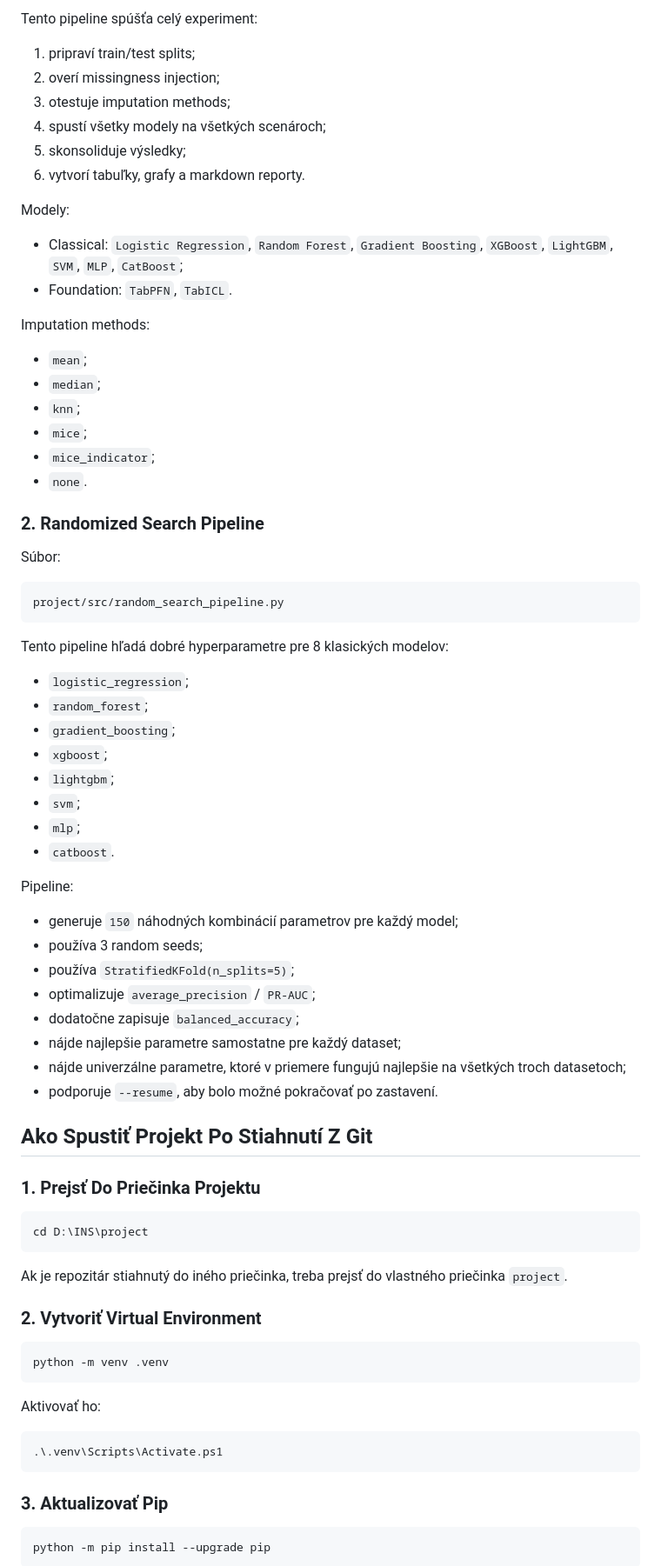
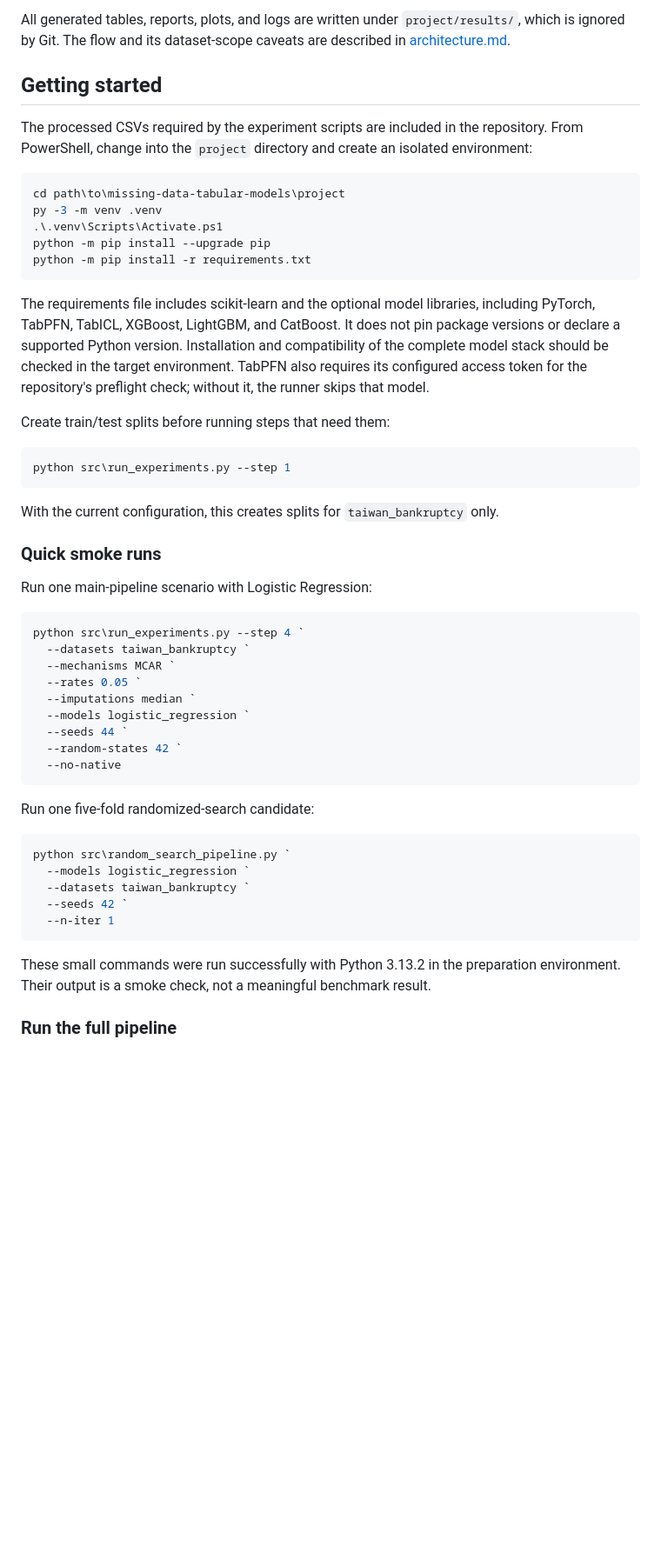
Before and after one commit to krustallik/missing-data-tabular-models, a Markdown page: README.md, the part around one of its changes. Shown at 87% size. Rendered like a GitHub page; blank space fills up the shorter version.

````diff
--- a/README.md
+++ b/README.md
@@ -30,83 +87,56 @@ project/src/run_experiments.py
 ```
 
-Tento pipeline spúšťa celý experiment:
+All generated tables, reports, plots, and logs are written under `project/results/`, which is ignored by Git. The flow and its dataset-scope caveats are described in [architecture.md](docs/architecture.md).
 
-1. pripraví train/test splits;
-2. overí missingness injection;
-3. otestuje imputation methods;
-4. spustí všetky modely na všetkých scenároch;
-5. skonsoliduje výsledky;
-6. vytvorí tabuľky, grafy a markdown reporty.
+## Getting started
 
-Modely:
+The processed CSVs required by the experiment scripts are included in the repository. From PowerShell, change into the `project` directory and create an isolated environment:
 
-- Classical: `Logistic Regression`, `Random Forest`, `Gradient Boosting`, `XGBoost`, `LightGBM`, `SVM`, `MLP`, `CatBoost`;
-- Foundation: `TabPFN`, `TabICL`.
-
-Imputation methods:
-
-- `mean`;
-- `median`;
-- `knn`;
-- `mice`;
-- `mice_indicator`;
-- `none`.
-
-### 2. Randomized Search Pipeline
-
-Súbor:
-
-```text
-project/src/random_search_pipeline.py
+```powershell
+cd path\to\missing-data-tabular-models\project
+py -3 -m venv .venv
+.\.venv\Scripts\Activate.ps1
+python -m pip install --upgrade pip
+python -m pip install -r requirements.txt
 ```
 
-Tento pipeline hľadá dobré hyperparametre pre 8 klasických modelov:
+The requirements file includes scikit-learn and the optional model libraries, including PyTorch, TabPFN, TabICL, XGBoost, LightGBM, and CatBoost. It does not pin package versions or declare a supported Python version. Installation and compatibility of the complete model stack should be checked in the target environment. TabPFN also requires its configured access token for the repository's preflight check; without it, the runner skips that model.
 
-- `logistic_regression`;
-- `random_forest`;
-- `gradient_boosting`;
-- `xgboost`;
-- `lightgbm`;
-- `svm`;
-- `mlp`;
-- `catboost`.
-
-Pipeline:
-
-- generuje `150` náhodných kombinácií parametrov pre každý model;
-- používa 3 random seeds;
-- používa `StratifiedKFold(n_splits=5)`;
-- optimalizuje `average_precision` / `PR-AUC`;
-- dodatočne zapisuje `balanced_accuracy`;
-- nájde najlepšie parametre samostatne pre každý dataset;
-- nájde univerzálne parametre, ktoré v priemere fungujú najlepšie na všetkých troch datasetoch;
-- podporuje `--resume`, aby bolo možné pokračovať po zastavení.
-
-## Ako Spustiť Projekt Po Stiahnutí Z Git
-
-### 1. Prejsť Do Priečinka Projektu
+Create train/test splits before running steps that need them:
 
 ```powershell
-cd D:\INS\project
+python src\run_experiments.py --step 1
 ```
 
-Ak je repozitár stiahnutý do iného priečinka, treba prejsť do vlastného priečinka `project`.
+With the current configuration, this creates splits for `taiwan_bankruptcy` only.
 
-### 2. Vytvoriť Virtual Environment
+### Quick smoke runs
+
+Run one main-pipeline scenario with Logistic Regression:
 
 ```powershell
-python -m venv .venv
+python src\run_experiments.py --step 4 `
+  --datasets taiwan_bankruptcy `
+  --mechanisms MCAR `
+  --rates 0.05 `
+  --imputations median `
+  --models logistic_regression `
+  --seeds 44 `
+  --random-states 42 `
+  --no-native
 ```
 
-Aktivovať ho:
+Run one five-fold randomized-search candidate:
 
 ```powershell
-.\.venv\Scripts\Activate.ps1
+python src\random_search_pipeline.py `
+  --models logistic_regression `
+  --datasets taiwan_bankruptcy `
+  --seeds 42 `
+  --n-iter 1
 ```
 
-### 3. Aktualizovať Pip
+These small commands were run successfully with Python 3.13.2 in the preparation environment. Their output is a smoke check, not a meaningful benchmark result.
 
-```powershell
-python -m pip install --upgrade pip
-```
+### Run the full pipeline
 
````
Also changed, not shown: other parts of README.md (+133 -223 lines), docs/architecture.md (added, +73 -0 lines), docs/data-attribution.md (added, +29 -0 lines), docs/experimental-design.md (added, +42 -0 lines), docs/images/dataset-overview.png (added), 1 other file.
